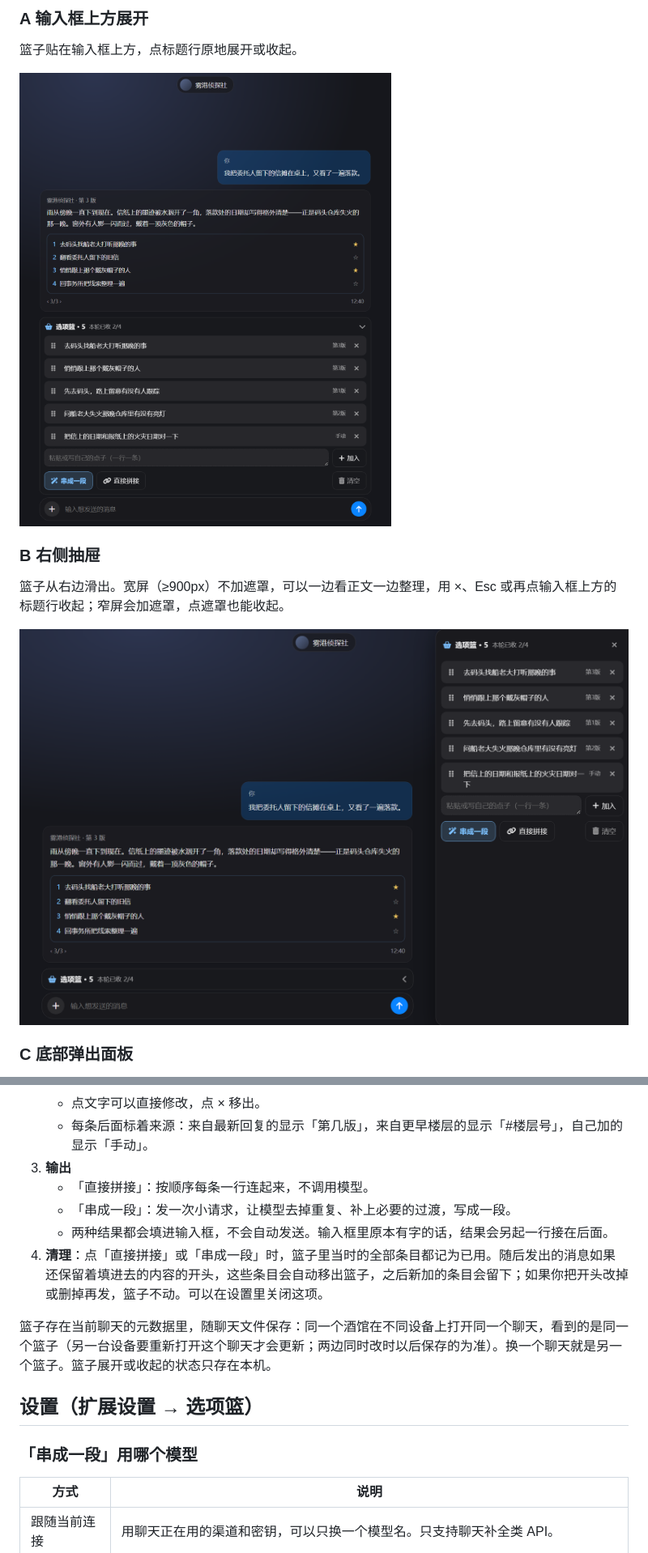
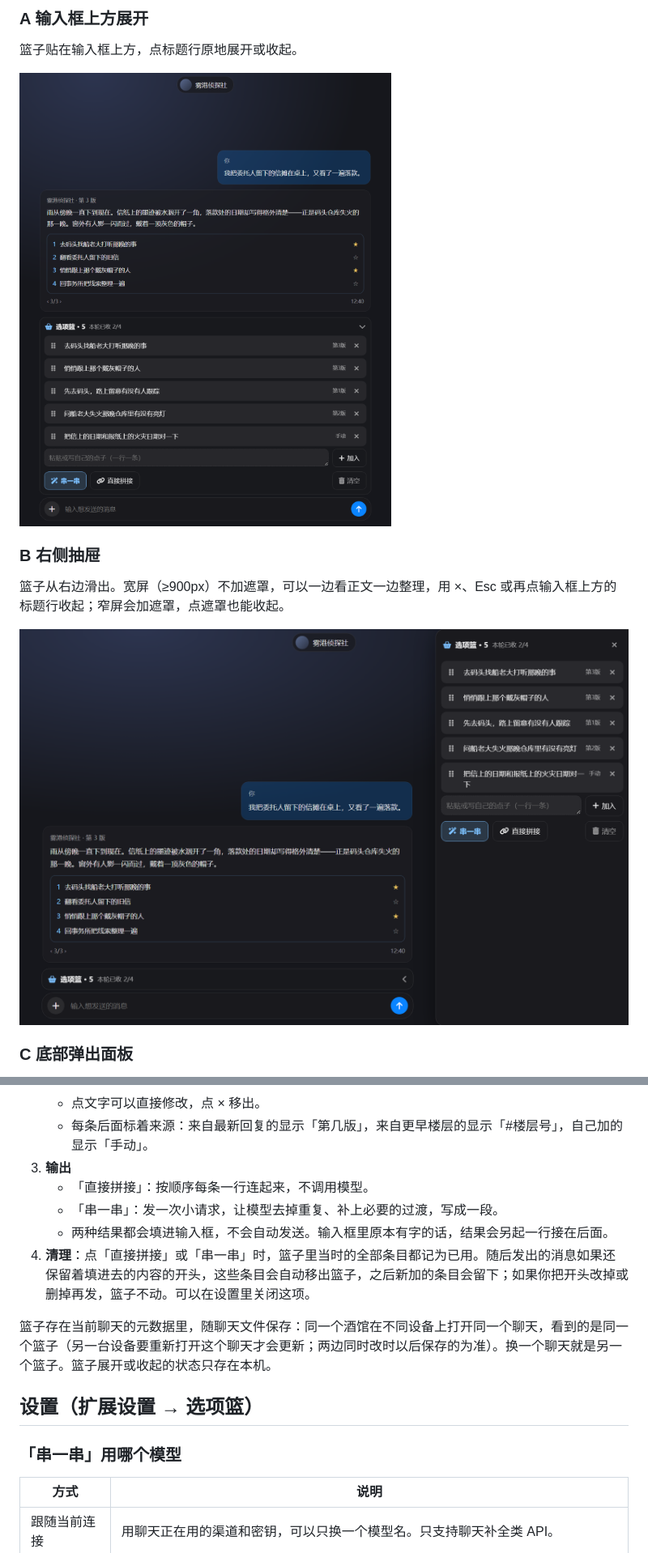
Before and after one commit to Aprogues/SillyTavern-Option-Basket, a Markdown page: README.md, 2 parts joined by grey strips. Shown at 81% size. GitHub-like rendering; pictures changed too: docs/layout-drawer.png, docs/layout-tray.png.

Commit message:
按钮「串成一段」改名为「串一串」，同步 README 和截图（1.0.2）
Co-Authored-By: Claude Opus 5.5 <noreply@anthropic.com>

```diff
--- a/README.md
+++ b/README.md
@@ -47,15 +47,15 @@ https://github.com/Aprogues/SillyTavern-Option-Basket
    - 每条后面标着来源：来自最新回复的显示「第几版」，来自更早楼层的显示「#楼层号」，自己加的显示「手动」。
 3. **输出**
    - 「直接拼接」：按顺序每条一行连起来，不调用模型。
-   - 「串成一段」：发一次小请求，让模型去掉重复、补上必要的过渡，写成一段。
+   - 「串一串」：发一次小请求，让模型去掉重复、补上必要的过渡，写成一段。
    - 两种结果都会填进输入框，不会自动发送。输入框里原本有字的话，结果会另起一行接在后面。
-4. **清理**：点「直接拼接」或「串成一段」时，篮子里当时的全部条目都记为已用。随后发出的消息如果还保留着填进去的内容的开头，这些条目会自动移出篮子，之后新加的条目会留下；如果你把开头改掉或删掉再发，篮子不动。可以在设置里关闭这项。
+4. **清理**：点「直接拼接」或「串一串」时，篮子里当时的全部条目都记为已用。随后发出的消息如果还保留着填进去的内容的开头，这些条目会自动移出篮子，之后新加的条目会留下；如果你把开头改掉或删掉再发，篮子不动。可以在设置里关闭这项。
 
 篮子存在当前聊天的元数据里，随聊天文件保存：同一个酒馆在不同设备上打开同一个聊天，看到的是同一个篮子（另一台设备要重新打开这个聊天才会更新；两边同时改时以后保存的为准）。换一个聊天就是另一个篮子。篮子展开或收起的状态只存在本机。
 
 ## 设置（扩展设置 → 选项篮）
 
-### 「串成一段」用哪个模型
+### 「串一串」用哪个模型
 
 | 方式 | 说明 |
 |---|---|
```
Also changed, not shown: docs/layout-sheet.png, 2 other files.
